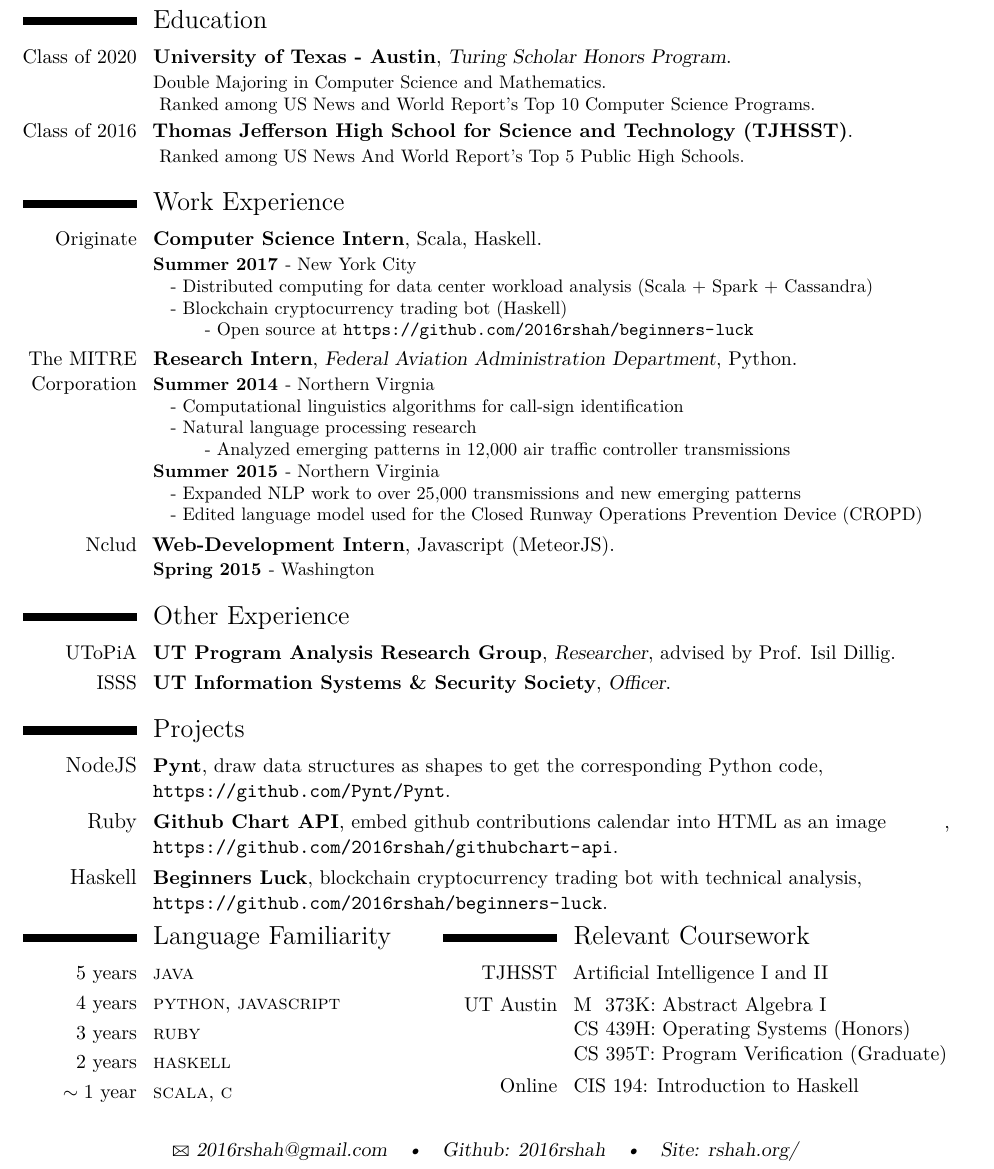
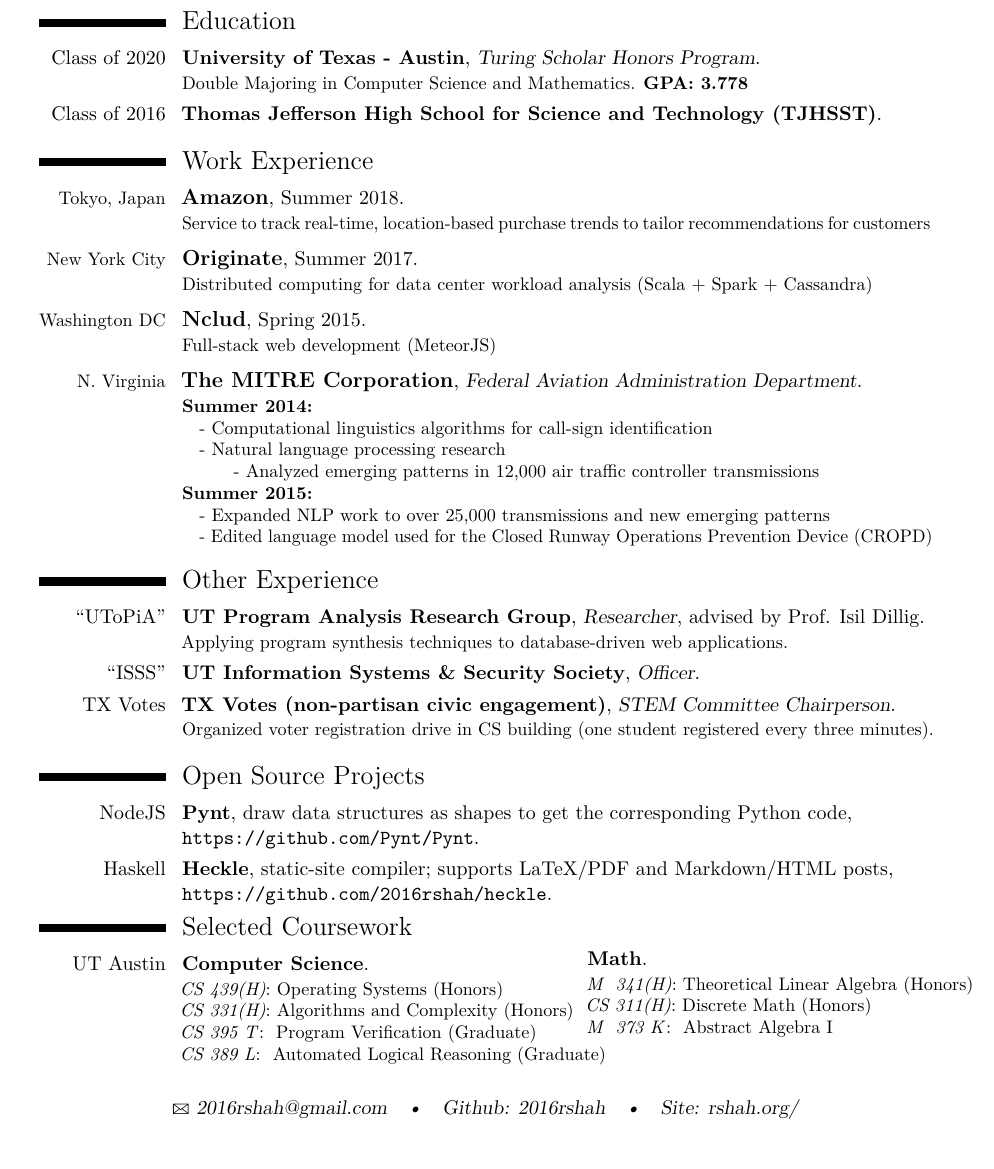
Before and after one commit to 2016rshah/resume, a LaTeX CV (latex_resume/Rushi_Shah_Resume_BW.tex): part of the page, cut so that both start at the same text, the shorter picture padded with empty space. Compiled offline with pdfLaTeX.

Commit message:
Updated with Amazon

```diff
--- a/latex_resume/Rushi_Shah_Resume_BW.tex
+++ b/latex_resume/Rushi_Shah_Resume_BW.tex
@@ -30,8 +30,9 @@
 
 \usepackage{lipsum} % Used for inserting dummy 'Lorem ipsum' text into the template
 
-\usepackage[scale=.83]{geometry} % Reduce document margins
-%\setlength{\hintscolumnwidth}{3cm} % Uncomment to change the width of the dates column
+\usepackage[scale=.80]{geometry} % Reduce document margins
+\setlength{\hintscolumnwidth}{2.45cm} % Uncomment to change the width of the dates column
+
 % \setlength{\makecvtitlenamewidth}{10cm} % For the 'classic' style, uncomment to adjust the width of the space allocated to your name
 
 \usepackage{framed}
@@ -62,9 +63,9 @@
 %----------------------------------------------------------------------------------------
 \section{Education}
 
-\cventry{Class of 2020}{University of Texas - Austin}{Turing Scholar Honors Program}{}{}{{Double Majoring in Computer Science and Mathematics.} \\ \color{color2}{\ Ranked among US News and World Report's Top 10 Computer Science Programs.}}
+\cventry{Class of 2020}{University of Texas - Austin}{Turing Scholar Honors Program}{}{}{{Double Majoring in Computer Science and Mathematics. \textbf{GPA: 3.778}}}
 %Ranked among US News and World Report's Top 10 Computer Science Programs.
-\cventry{Class of 2016}{Thomas Jefferson High School for Science and Technology (TJHSST)}{}{}{}{\ \color{color2}{Ranked among US News And World Report's Top 5 Public High Schools.}}
+\cventry{Class of 2016}{Thomas Jefferson High School for Science and Technology (TJHSST)}{}{}{}{}
 %Ranked among US News And World Report's Top 5 Public High Schools.
  % Arguments not required can be left empty
 %----------------------------------------------------------------------------------------
@@ -73,56 +74,59 @@
 
 \section{Work Experience}
 
-\cventry{{\color{color1}Originate}}{Computer Science Intern}{}{}{{\color{color1}Scala, Haskell}}{
-	\begin{description}
-		\item[Summer 2017] - New York City \hfill \\
-		- Distributed computing for data center workload analysis (Scala + Spark + Cassandra) \\
-		- Blockchain cryptocurrency trading bot (Haskell) \\
-		\hspace*{.5cm} - Open source at \url{https://github.com/2016rshah/beginners-luck}
-	\end{description}
+\cventry{\small{Tokyo, Japan}}{\large{Amazon}}{}{Summer 2018}{}{
+	Service to track real-time, location-based purchase trends to tailor recommendations for customers
 }
 
 \hfill
 
-\cventry{{\color{color1}The MITRE Corporation}}{Research Intern}{Federal Aviation Administration Department}{}{{\color{color1}Python}}{
+\cventry{\small{New York City}}{\large{Originate}}{}{Summer 2017}{}{
+	Distributed computing for data center workload analysis (Scala + Spark + Cassandra)
+}
+
+\hfill
+
+
+\cventry{\small{Washington DC}}{\large{Nclud}}{}{Spring 2015}{}{
+	Full-stack web development (MeteorJS)
+}
+
+\hfill
+
+\cventry{\small{N. Virginia}}{\large{The MITRE Corporation}}{Federal Aviation Administration Department}{}{}{
 	\begin{description}
-	  \item[Summer 2014] - Northern Virgnia \hfill \\
+	  \item[\small{Summer 2014:}] \hfill \\
 	  	%The first year I created and analyzed the performance of various call-sign identification algorithms and conducted natural language processing research on over 12,000 air traffic controller transmissions into the use of
 	  	% prefixes before call signs by air traffic controllers.
 	  	- Computational linguistics algorithms for call-sign identification \newline
 	  	- Natural language processing research \\
 	  	\hspace*{.5cm} - Analyzed emerging patterns in 12,000 air traffic controller transmissions
-	  \item[Summer 2015] - Northern Virginia \hfill \\
+	  \item[\small{Summer 2015:}] \hfill \\
 	  	- Expanded NLP work to over 25,000 transmissions and new emerging patterns\newline
 	  	% - Analyzed the use of separators between runway identifiers and clearances\newline
 	  	- Edited language model used for the Closed Runway Operations Prevention Device (CROPD)
 	\end{description}
 }
 
-\hfill
+\section{Other Experience}
 
-\cventry{{\color{color1}Nclud}}{Web-Development Intern}{}{}{{\color{color1}Javascript (MeteorJS)}}{
-	\begin{description}
-	  \item[Spring 2015] - Washington
-	  % - Worked on Nclud's new re-branded website\newline
-	  % - Worked on website for George Mason University's marching band (the GreenMachine)\newline
-	  % - Pair programming in JavaScript including the Meteor framework and ThreeJS animations.
-	\end{description}
+\cventry{``UToPiA''}{UT Program Analysis Research Group}{Researcher}{advised by Prof. Isil Dillig}{}{
+	Applying program synthesis techniques to database-driven web applications.
 }
 
-\section{Other Experience}
+\cventry{``ISSS''}{UT Information Systems \& Security Society}{Officer}{}{}{}
 
-\cventry{{\color{color1}UToPiA}}{UT Program Analysis Research Group}{Researcher}{advised by Prof. Isil Dillig}{}{}
+\cventry{TX Votes}{TX Votes (non-partisan civic engagement)}{STEM Committee Chairperson}{}{}{
+	Organized voter registration drive in CS building (one student registered every three minutes).
+}
 
-\cventry{{\color{color1}ISSS}}{UT Information Systems \& Security Society}{Officer}{}{}{}
+\section{Open Source Projects}
 
-\section{Projects}
+\cventry{NodeJS}{Pynt}{}{draw data structures as shapes to get the corresponding Python code}{\newline{} \url{https://github.com/Pynt/Pynt}}{}
 
-\cventry{\large{NodeJS}}{Pynt}{}{draw data structures as shapes to get the corresponding Python code}{\newline{} \url{https://github.com/Pynt/Pynt}}{}
+\cventry{Haskell}{Heckle}{}{static-site compiler; supports LaTeX/PDF and Markdown/HTML posts}{\newline{} \url{https://github.com/2016rshah/heckle}}{}
 
-\cventry{\large{Ruby}}{Github Chart API}{}{embed github contributions calendar into HTML as an image \hfill }{\url{https://github.com/2016rshah/githubchart-api}}{}
-
-\cventry{\large{Haskell}}{Beginners Luck}{}{blockchain cryptocurrency trading bot with technical analysis}{\newline{} \url{https://github.com/2016rshah/beginners-luck}}{}
+% \cventry{Ruby}{Github Chart API}{}{embed github contributions calendar into HTML as an image \hfill }{\url{https://github.com/2016rshah/githubchart-api}}{}
 
 
 %----------------------------------------------------------------------------------------
@@ -130,36 +134,42 @@
 %----------------------------------------------------------------------------------------
 
 
-\begin{minipage}[t]{0.45\textwidth}
-	\section{Language Familiarity}
-		\cvitem{5 years}{\textsc{java}}
-		\cvitem{4 years}{\textsc{python}, \textsc{javascript}}
-		\cvitem{3 years}{\textsc{ruby}}
-		\cvitem{2 years}{\textsc{haskell}}
-		\cvitem{$\sim 1$ year}{\textsc{scala}, \textsc{c}}
-\end{minipage}
-\begin{minipage}[t]{0.55\textwidth}
-	\section{Relevant Coursework}
-		\cvitem{{\color{color1}TJHSST}}{
-			Artificial Intelligence I and II
+% \begin{minipage}[t]{0.45\textwidth}
+% 	\section{Language Familiarity}
+% 		\cvitem{5 years}{\textsc{java}}
+% 		\cvitem{4 years}{\textsc{python}, \textsc{javascript}}
+% 		\cvitem{3 years}{\textsc{ruby}}
+% 		\cvitem{2 years}{\textsc{haskell}}
+% 		\cvitem{$\sim 1$ year}{\textsc{scala}, \textsc{c}}
+% \end{minipage}
+% \begin{minipage}[t]{0.55\textwidth}
+
+	\begin{minipage}[t]{0.45\textwidth}
+		\section{Selected Coursework}
+
+		\cventry{UT Austin}{Computer Science}{}{}{}{
+			\textit{CS 439(H)}: Operating Systems (Honors) \\
+			\textit{CS 331(H)}: Algorithms and Complexity (Honors) \\
+			\textit{CS 395\ T}: \ Program Verification (Graduate) \\
+			\textit{CS\ 389\ L}: \ Automated Logical Reasoning (Graduate)
 		}
-		% \cvitem{}{Mobile Application Development}
-		% \cvitem{}{Web Application Development}
-		\cvitem{{\color{color1}UT Austin}}{
-			M\ \ 373K: Abstract Algebra I \newline
-			CS 439H: Operating Systems (Honors) \newline
-			CS 395T: Program Verification (Graduate)
+	\end{minipage}
+	\begin{minipage}[t]{0.55\textwidth}
+		\subsection{}
+		\cventry{}{Math}{}{}{}{
+			\textit{M\ \ 341(H)}: Theoretical Linear Algebra (Honors) \\
+			\textit{CS\ 311(H)}: Discrete Math (Honors) \\
+			\textit{M\ \ 373\ K}: \ Abstract Algebra I
 		}
-		\cvitem{{\color{color1}Online}}{
-			CIS 194: Introduction to Haskell
-		}
+	\end{minipage}
+
+	% \section{Language Familiarity}
+	% 	\cventry{}{\textsc{java}, \textsc{python}, \textsc{javascript}, \textsc{ruby}, \textsc{haskell}, \textsc{scala}, \textsc{c}, \textsc{c++}}{}{}{}{}
+
+		% \cventry{}{Computer Science}{}{}{}{\textit{CS 439(H)}: Operating Systems (Honors), \textit{CS 331(H)}: Algorithms and Complexity (Honors), \newline{} \textit{CS 395T}: Program Verification (Graduate), \textit{CS\ 389L}: Automated Logical Reasoning (Graduate)}
 
 
-
-		% \cventry{TJHSST}{}{}{Foundations of Computer Science, Data Structures, Artificial Intelligence I and II}
-		% \cventry{UT Austin}{Data Structures - Honors \\ Discrete Math - Honors}
-		% \cventry{UPenn (online)}{CIS194: Introduction to Haskell}
-\end{minipage}
+%
 
 
 
```
Also changed, not shown: latex_resume/Rushi_Shah_Resume.tex (+66 -56 lines), Rushi_Shah_Resume.pdf, Rushi_Shah_Resume_BW.pdf, latex_resume/Rushi_Shah_Resume.pdf, latex_resume/Rushi_Shah_Resume_BW.pdf, 1 other file.
